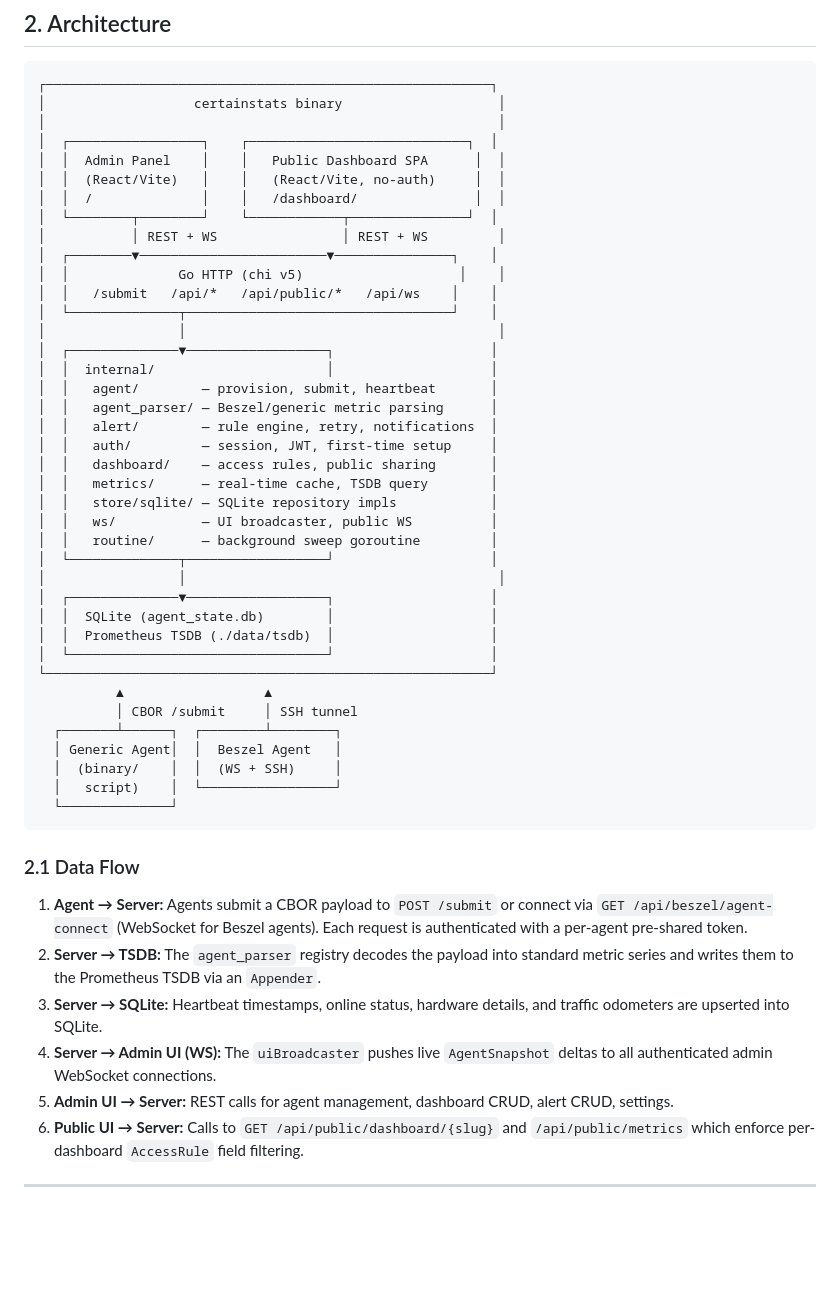
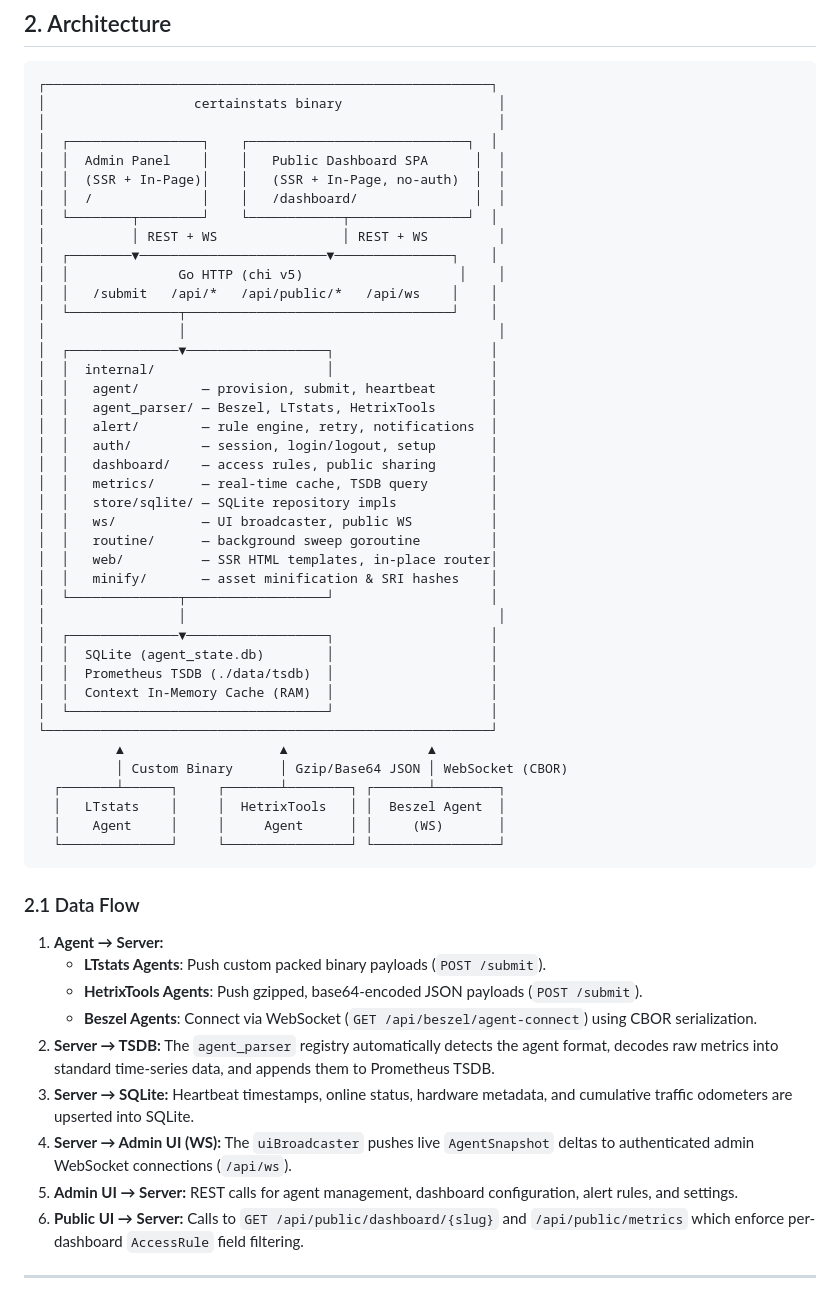
Before and after one commit to minoplhy/certainstats, a Markdown page: docs/design_backend.md, the part around one of its changes. GitHub-like rendering; blank space fills up the shorter version.

````diff
--- a/docs/design_backend.md
+++ b/docs/design_backend.md
@@ -33,7 +33,7 @@ The backend is a single Go binary (`certainstats`) using:
 │                                                          │
 │  ┌─────────────────┐    ┌────────────────────────────┐  │
 │  │  Admin Panel    │    │   Public Dashboard SPA      │  │
-│  │  (React/Vite)   │    │   (React/Vite, no-auth)     │  │
+│  │  (SSR + In-Page)│    │   (SSR + In-Page, no-auth)  │  │
 │  │  /              │    │   /dashboard/               │  │
 │  └────────┬────────┘    └────────────┬───────────────┘  │
 │           │ REST + WS                │ REST + WS         │
@@ -45,37 +45,42 @@ The backend is a single Go binary (`certainstats`) using:
 │  ┌──────────────▼──────────────────┐                    │
 │  │  internal/                      │                    │
 │  │   agent/        — provision, submit, heartbeat       │
-│  │   agent_parser/ — Beszel/generic metric parsing      │
+│  │   agent_parser/ — Beszel, LTstats, HetrixTools       │
 │  │   alert/        — rule engine, retry, notifications  │
-│  │   auth/         — session, JWT, first-time setup     │
+│  │   auth/         — session, login/logout, setup       │
 │  │   dashboard/    — access rules, public sharing       │
 │  │   metrics/      — real-time cache, TSDB query        │
 │  │   store/sqlite/ — SQLite repository impls            │
 │  │   ws/           — UI broadcaster, public WS          │
 │  │   routine/      — background sweep goroutine         │
+│  │   web/          — SSR HTML templates, in-place router│
+│  │   minify/       — asset minification & SRI hashes    │
 │  └──────────────┬──────────────────┘                    │
 │                 │                                        │
 │  ┌──────────────▼──────────────────┐                    │
 │  │  SQLite (agent_state.db)        │                    │
 │  │  Prometheus TSDB (./data/tsdb)  │                    │
+│  │  Context In-Memory Cache (RAM)  │                    │
 │  └─────────────────────────────────┘                    │
 └─────────────────────────────────────────────────────────┘
-          ▲                  ▲
-          │ CBOR /submit     │ SSH tunnel
-  ┌───────┴──────┐  ┌────────┴────────┐
-  │ Generic Agent│  │  Beszel Agent   │
-  │  (binary/    │  │  (WS + SSH)     │
-  │   script)    │  └─────────────────┘
-  └──────────────┘
+          ▲                    ▲                  ▲
+          │ Custom Binary      │ Gzip/Base64 JSON │ WebSocket (CBOR)
+  ┌───────┴──────┐     ┌───────┴────────┐ ┌───────┴────────┐
+  │   LTstats    │     │  HetrixTools   │ │  Beszel Agent  │
+  │    Agent     │     │     Agent      │ │     (WS)       │
+  └──────────────┘     └────────────────┘ └────────────────┘
 ```
 
 ### 2.1 Data Flow
 
-1. **Agent → Server:** Agents submit a CBOR payload to `POST /submit` or connect via `GET /api/beszel/agent-connect` (WebSocket for Beszel agents). Each request is authenticated with a per-agent pre-shared token.
-2. **Server → TSDB:** The `agent_parser` registry decodes the payload into standard metric series and writes them to the Prometheus TSDB via an `Appender`.
-3. **Server → SQLite:** Heartbeat timestamps, online status, hardware details, and traffic odometers are upserted into SQLite.
-4. **Server → Admin UI (WS):** The `uiBroadcaster` pushes live `AgentSnapshot` deltas to all authenticated admin WebSocket connections.
-5. **Admin UI → Server:** REST calls for agent management, dashboard CRUD, alert CRUD, settings.
+1. **Agent → Server:**
+   - **LTstats Agents**: Push custom packed binary payloads (`POST /submit`).
+   - **HetrixTools Agents**: Push gzipped, base64-encoded JSON payloads (`POST /submit`).
+   - **Beszel Agents**: Connect via WebSocket (`GET /api/beszel/agent-connect`) using CBOR serialization.
+2. **Server → TSDB:** The `agent_parser` registry automatically detects the agent format, decodes raw metrics into standard time-series data, and appends them to Prometheus TSDB.
+3. **Server → SQLite:** Heartbeat timestamps, online status, hardware metadata, and cumulative traffic odometers are upserted into SQLite.
+4. **Server → Admin UI (WS):** The `uiBroadcaster` pushes live `AgentSnapshot` deltas to authenticated admin WebSocket connections (`/api/ws`).
+5. **Admin UI → Server:** REST calls for agent management, dashboard configuration, alert rules, and settings.
 6. **Public UI → Server:** Calls to `GET /api/public/dashboard/{slug}` and `/api/public/metrics` which enforce per-dashboard `AccessRule` field filtering.
 
 ---
````
Also changed, not shown: other parts of docs/design_backend.md (+44 -19 lines), docs/coding_code_of_conduct.md (+7 -5 lines), docs/design_frontend.md (+2 -2 lines).
